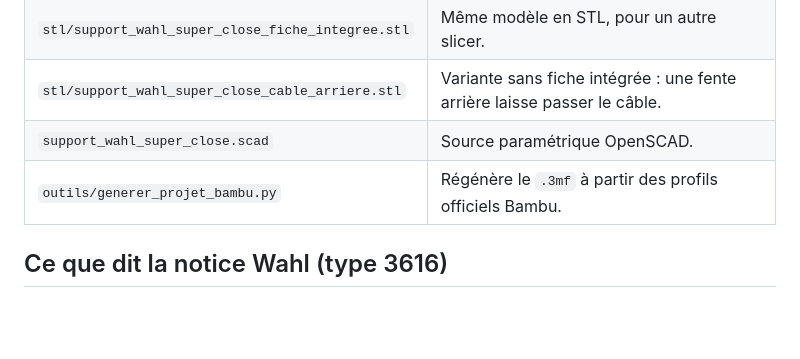
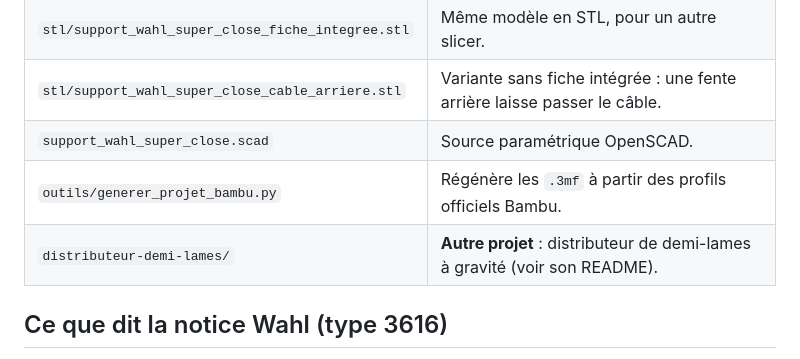
Before and after one commit to benjaminjschummer-lab/Support-tondeuse-, a Markdown page: README.md, the part around the change. Drawn GitHub-style; blank space fills up the shorter version.

```diff
--- a/README.md
+++ b/README.md
@@ -27,7 +27,8 @@ Bambu Studio affiche la durée et la quantité de filament exactes après la dé
 | `stl/support_wahl_super_close_fiche_integree.stl` | Même modèle en STL, pour un autre slicer. |
 | `stl/support_wahl_super_close_cable_arriere.stl` | Variante sans fiche intégrée : une fente arrière laisse passer le câble. |
 | `support_wahl_super_close.scad` | Source paramétrique OpenSCAD. |
-| `outils/generer_projet_bambu.py` | Régénère le `.3mf` à partir des profils officiels Bambu. |
+| `outils/generer_projet_bambu.py` | Régénère les `.3mf` à partir des profils officiels Bambu. |
+| `distributeur-demi-lames/` | **Autre projet** : distributeur de demi-lames à gravité (voir son README). |
 
 ## Ce que dit la notice Wahl (type 3616)
 
```
Also changed, not shown: distributeur-demi-lames/README.md (added, +49 -0 lines), distributeur-demi-lames/images/coupe.png (added), distributeur-demi-lames/images/coupe_large.png (added), distributeur-demi-lames/images/plateau.png (added), distributeur-demi-lames/images/vue_arriere.png (added), distributeur-demi-lames/images/vue_avant.png (added), distributeur-demi-lames/images/vue_dessous_avant.png (added), 6 other files.
